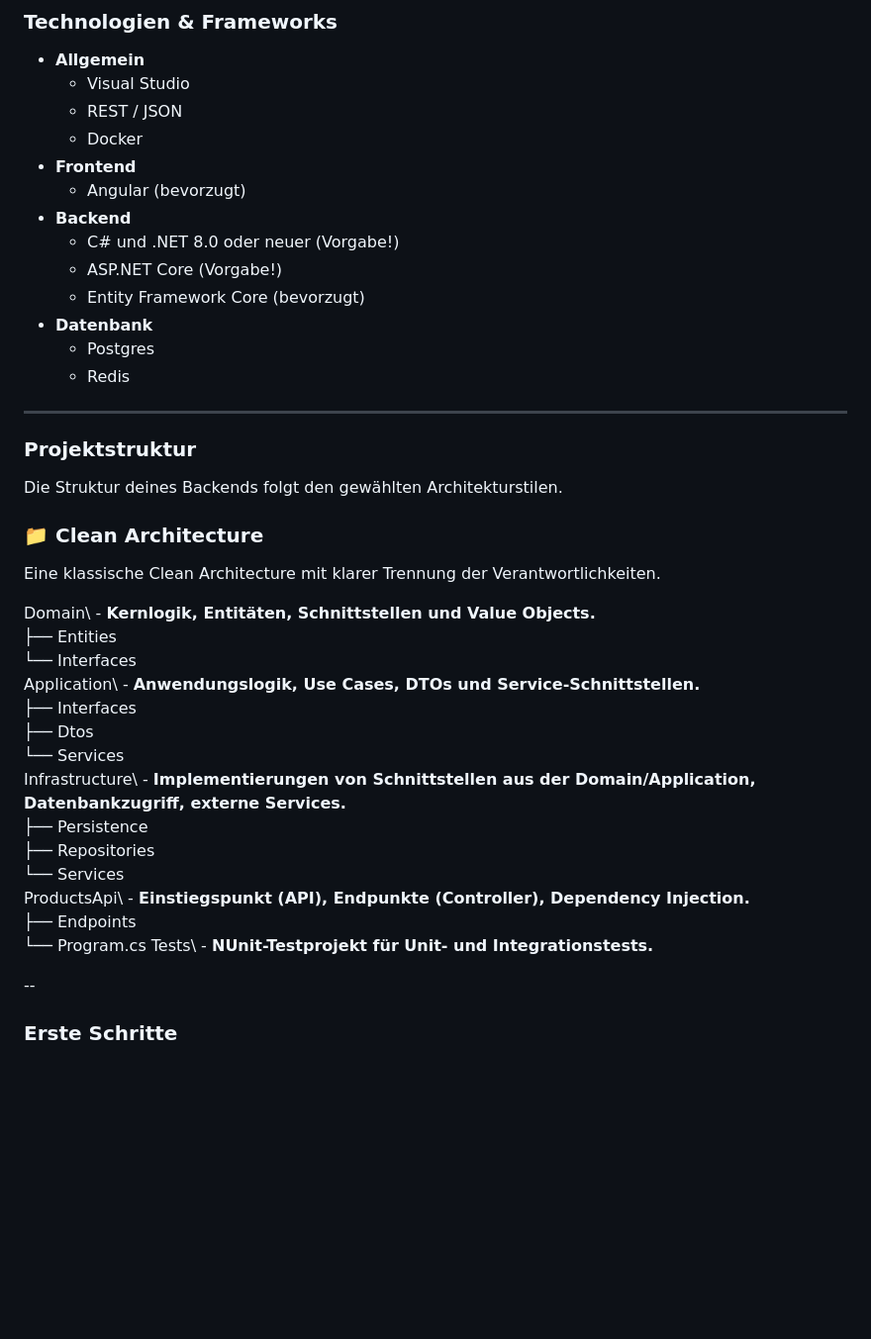
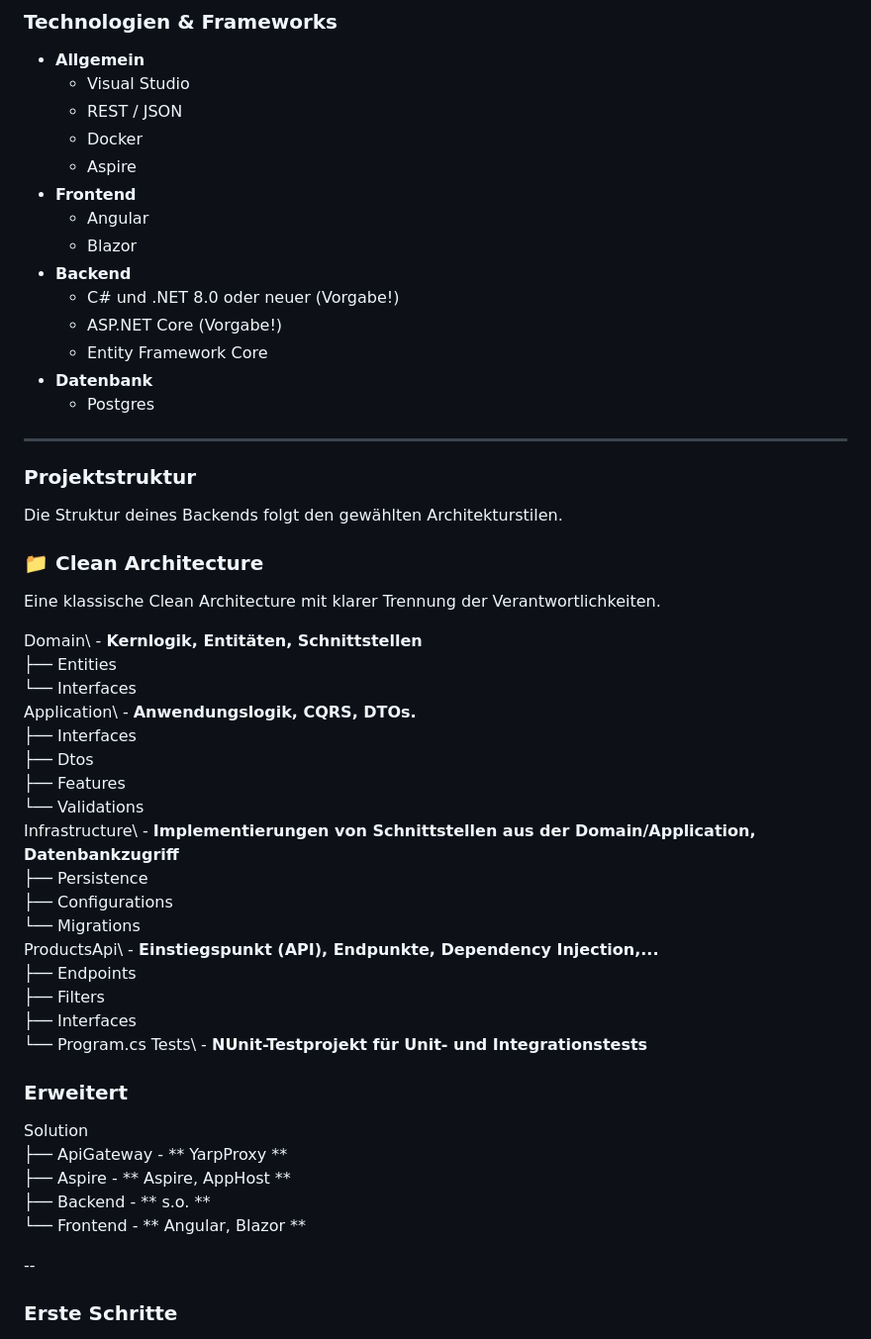
Before and after one commit to JeOv81/testaufgabe_net, a Markdown page: ProductManagement/README.md, the part around one of its changes. Shown at 99% size. Rendered like a GitHub page; blank space fills up the shorter version.

```diff
--- a/ProductManagement/README.md
+++ b/ProductManagement/README.md
@@ -22,15 +22,16 @@ Die Aufgabe soll dazu dienen die Programmiererfahrung anhand der Architektur, De
     -   Visual Studio
     -   REST / JSON
     -   Docker
+    -   Aspire
 -   **Frontend**
-    -   Angular (bevorzugt)
+    -   Angular
+    -   Blazor
 -   **Backend**
     -   C# und .NET 8.0 oder neuer (Vorgabe!)
     -   ASP.NET Core (Vorgabe!)
-    -   Entity Framework Core (bevorzugt)
+    -   Entity Framework Core
 -   **Datenbank**
     -   Postgres
-    -   Redis
 
 ---
 
@@ -41,21 +42,31 @@ Die Struktur deines Backends folgt den gewählten Architekturstilen.
 ### 📁 Clean Architecture
 Eine klassische Clean Architecture mit klarer Trennung der Verantwortlichkeiten.
 
-Domain\ - **Kernlogik, Entitäten, Schnittstellen und Value Objects.**
+Domain\ - **Kernlogik, Entitäten, Schnittstellen**
 ├── Entities\
 └── Interfaces\
-Application\ - **Anwendungslogik, Use Cases, DTOs und Service-Schnittstellen.**
+Application\ - **Anwendungslogik, CQRS, DTOs.**
 ├── Interfaces\
 ├── Dtos\
-└── Services\
-Infrastructure\ - **Implementierungen von Schnittstellen aus der Domain/Application, Datenbankzugriff, externe Services.**
+├── Features\
+└── Validations\
+Infrastructure\ - **Implementierungen von Schnittstellen aus der Domain/Application, Datenbankzugriff**
 ├── Persistence\
-├── Repositories\
-└── Services\
-ProductsApi\ - **Einstiegspunkt (API), Endpunkte (Controller), Dependency Injection.**
+├── Configurations\
+└── Migrations\
+ProductsApi\ - **Einstiegspunkt (API), Endpunkte, Dependency Injection,...**
 ├── Endpoints\
+├── Filters\
+├── Interfaces\
 └── Program.cs
-Tests\ - **NUnit-Testprojekt für Unit- und Integrationstests.**
+Tests\ - **NUnit-Testprojekt für Unit- und Integrationstests**
+
+### Erweitert
+Solution\
+├── ApiGateway - ** YarpProxy **
+├── Aspire - ** Aspire, AppHost **
+├── Backend - ** s.o. **
+└── Frontend - ** Angular, Blazor **
 
 --
 
```
Also changed, not shown: other parts of ProductManagement/README.md (+13 -7 lines).
